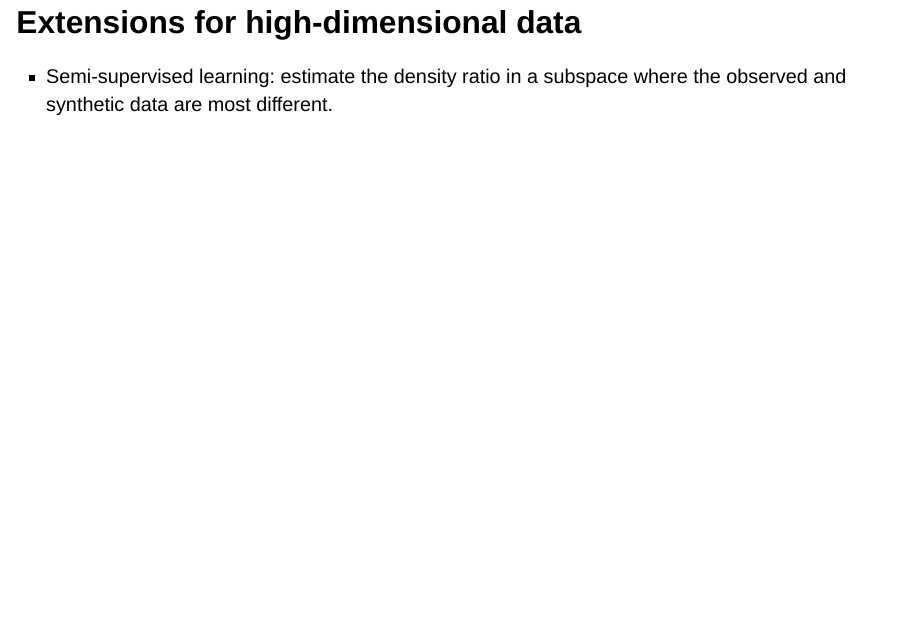
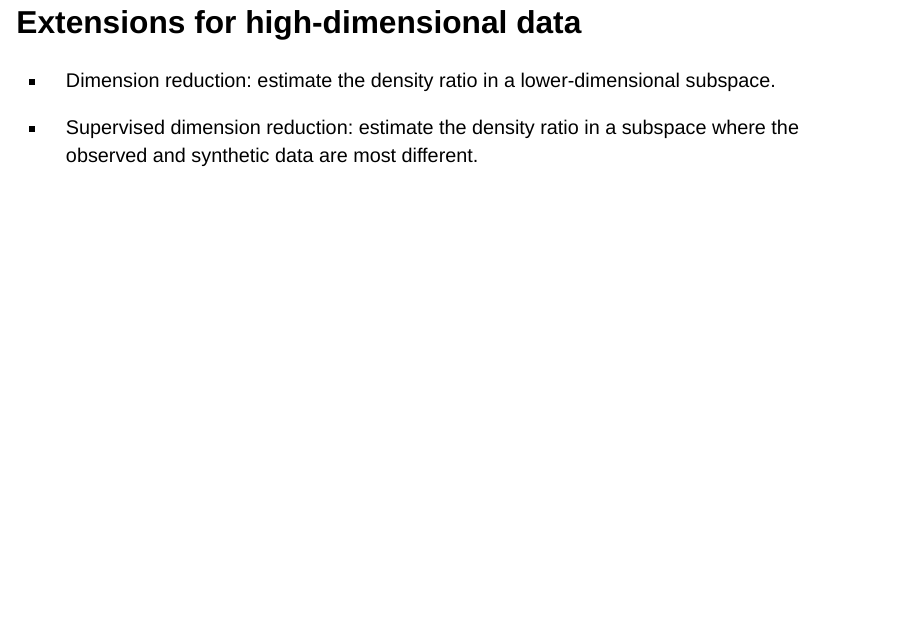
Before and after one commit to thomvolker/synth-utility, a Quarto document (index.qmd): page 35 of 37. Rendered offline with R 4.5, knitr and Pandoc in place of Quarto, with nearby package versions; drawn as Slidy slides in place of the format the file asks for; code that draws random numbers runs with fixed seeds of ours; some code elsewhere in the file could not run offline.

Commit message:
Update slides

```diff
--- a/index.qmd
+++ b/index.qmd
@@ -570,7 +570,9 @@ out
 
 ## Extensions for high-dimensional data
 
-- Semi-supervised learning: estimate the density ratio in a subspace where the observed and synthetic data are most different.
+- Dimension reduction: estimate the density ratio in a lower-dimensional subspace.
+
+- Supervised dimension reduction: estimate the density ratio in a subspace where the observed and synthetic data are most different.
 
 # Thanks for your attention!
 
```
Also changed, not shown: index.html.
